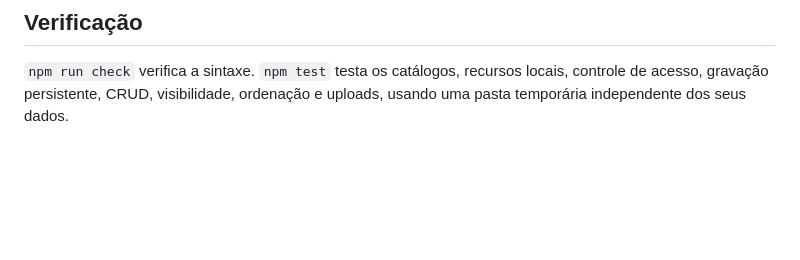
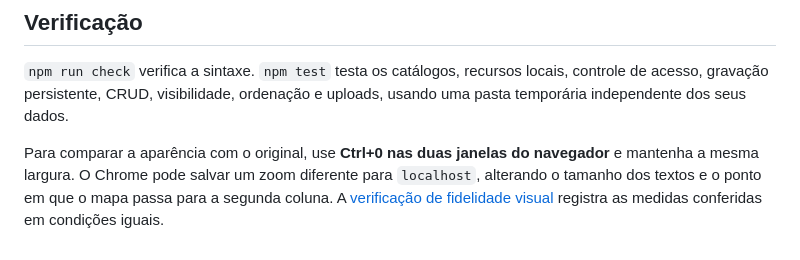
Before and after one commit to edneypugliese/Giannino_Bistrot, a Markdown page: README.md, the part around the change. GitHub-like rendering; blank space fills up the shorter version.

Commit message:
Documenta fidelidade visual e diferencas causadas pelo zoom

```diff
--- a/README.md
+++ b/README.md
@@ -50,3 +50,5 @@ O site publicado fornece os arquivos compilados; seu código-fonte TSX original
 ## Verificação
 
 `npm run check` verifica a sintaxe. `npm test` testa os catálogos, recursos locais, controle de acesso, gravação persistente, CRUD, visibilidade, ordenação e uploads, usando uma pasta temporária independente dos seus dados.
+
+Para comparar a aparência com o original, use **Ctrl+0 nas duas janelas do navegador** e mantenha a mesma largura. O Chrome pode salvar um zoom diferente para `localhost`, alterando o tamanho dos textos e o ponto em que o mapa passa para a segunda coluna. A [verificação de fidelidade visual](docs/fidelidade-visual.md) registra as medidas conferidas em condições iguais.
```
Also changed, not shown: docs/fidelidade-visual.md (added, +26 -0 lines).
